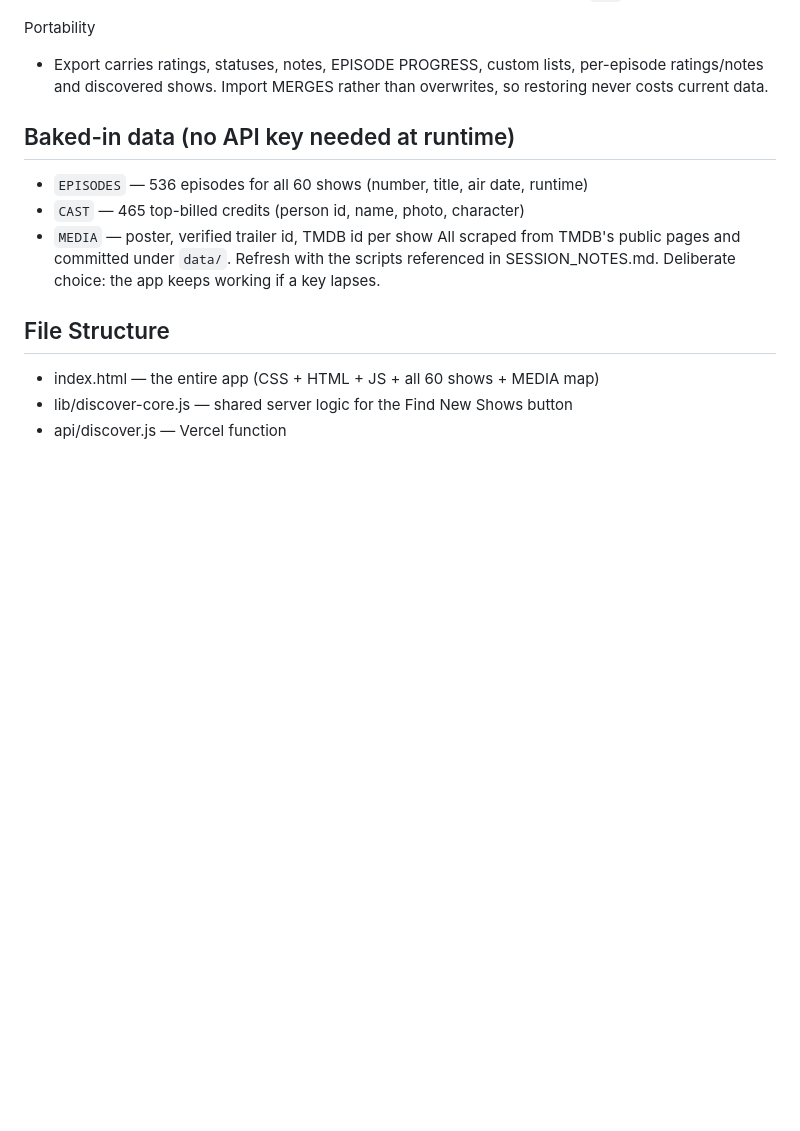
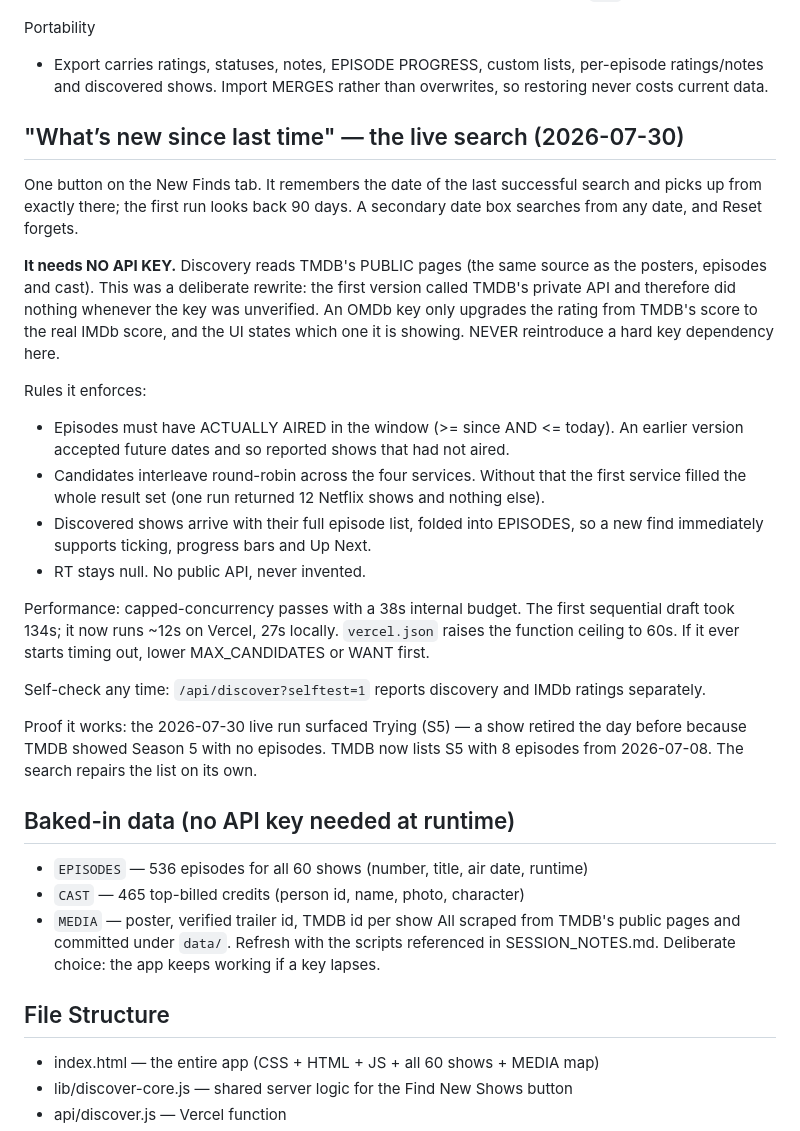
Before and after one commit to arnoldshapiro-del/elite-tv-2026, a Markdown page: CLAUDE.md, the part around the change. Drawn GitHub-style; blank space fills up the shorter version.

```diff
--- a/CLAUDE.md
+++ b/CLAUDE.md
@@ -151,6 +151,40 @@ Portability
   per-episode ratings/notes and discovered shows. Import MERGES rather than
   overwrites, so restoring never costs current data.
 
+## "What’s new since last time" — the live search (2026-07-30)
+One button on the New Finds tab. It remembers the date of the last successful
+search and picks up from exactly there; the first run looks back 90 days. A
+secondary date box searches from any date, and Reset forgets.
+
+**It needs NO API KEY.** Discovery reads TMDB's PUBLIC pages (the same source as
+the posters, episodes and cast). This was a deliberate rewrite: the first version
+called TMDB's private API and therefore did nothing whenever the key was
+unverified. An OMDb key only upgrades the rating from TMDB's score to the real
+IMDb score, and the UI states which one it is showing.
+NEVER reintroduce a hard key dependency here.
+
+Rules it enforces:
+- Episodes must have ACTUALLY AIRED in the window (>= since AND <= today). An
+  earlier version accepted future dates and so reported shows that had not aired.
+- Candidates interleave round-robin across the four services. Without that the
+  first service filled the whole result set (one run returned 12 Netflix shows
+  and nothing else).
+- Discovered shows arrive with their full episode list, folded into EPISODES, so
+  a new find immediately supports ticking, progress bars and Up Next.
+- RT stays null. No public API, never invented.
+
+Performance: capped-concurrency passes with a 38s internal budget. The first
+sequential draft took 134s; it now runs ~12s on Vercel, 27s locally.
+`vercel.json` raises the function ceiling to 60s. If it ever starts timing out,
+lower MAX_CANDIDATES or WANT first.
+
+Self-check any time: `/api/discover?selftest=1` reports discovery and IMDb
+ratings separately.
+
+Proof it works: the 2026-07-30 live run surfaced Trying (S5) — a show retired the
+day before because TMDB showed Season 5 with no episodes. TMDB now lists S5 with
+8 episodes from 2026-07-08. The search repairs the list on its own.
+
 ## Baked-in data (no API key needed at runtime)
 - `EPISODES` — 536 episodes for all 60 shows (number, title, air date, runtime)
 - `CAST` — 465 top-billed credits (person id, name, photo, character)
```
Also changed, not shown: SESSION_NOTES.md (+42 -0 lines).
